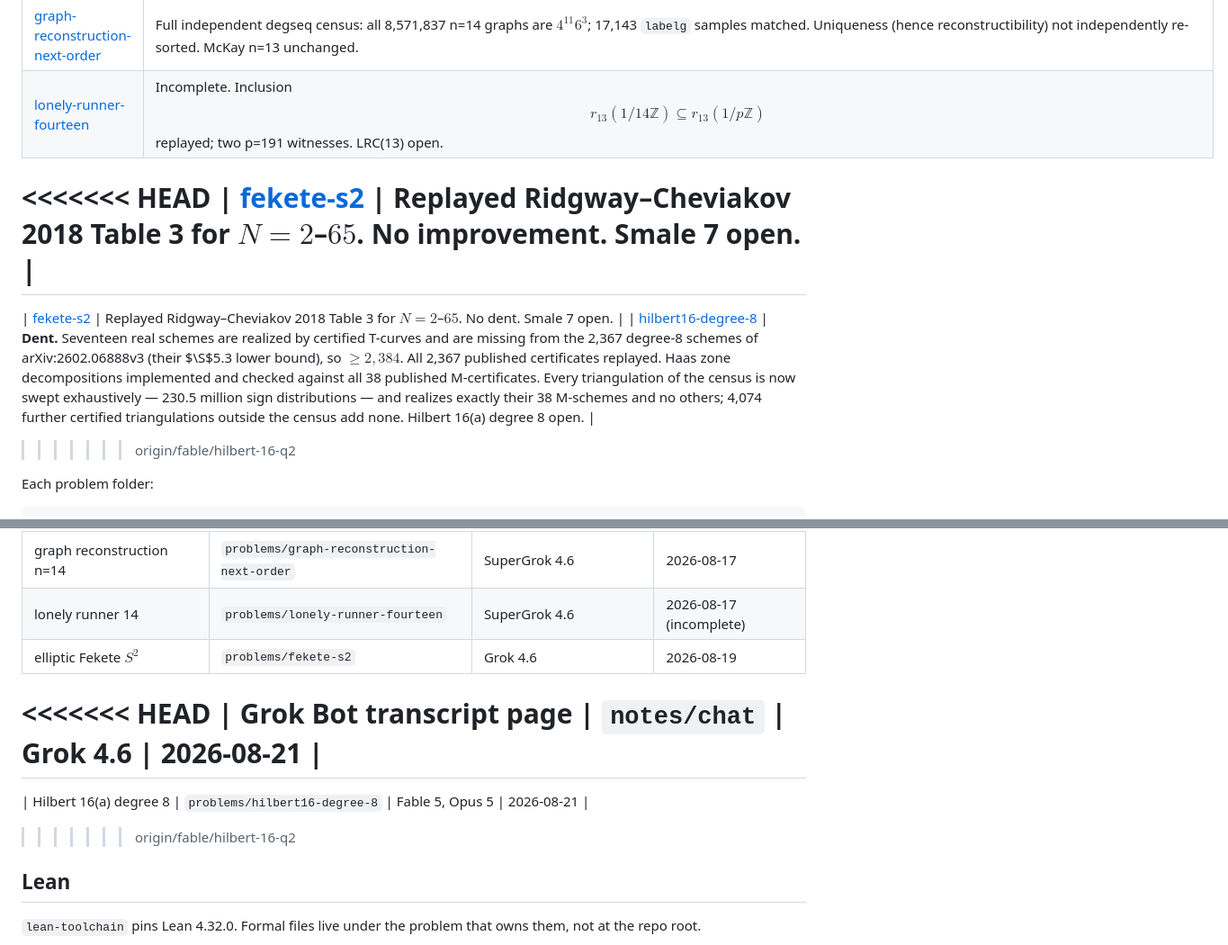
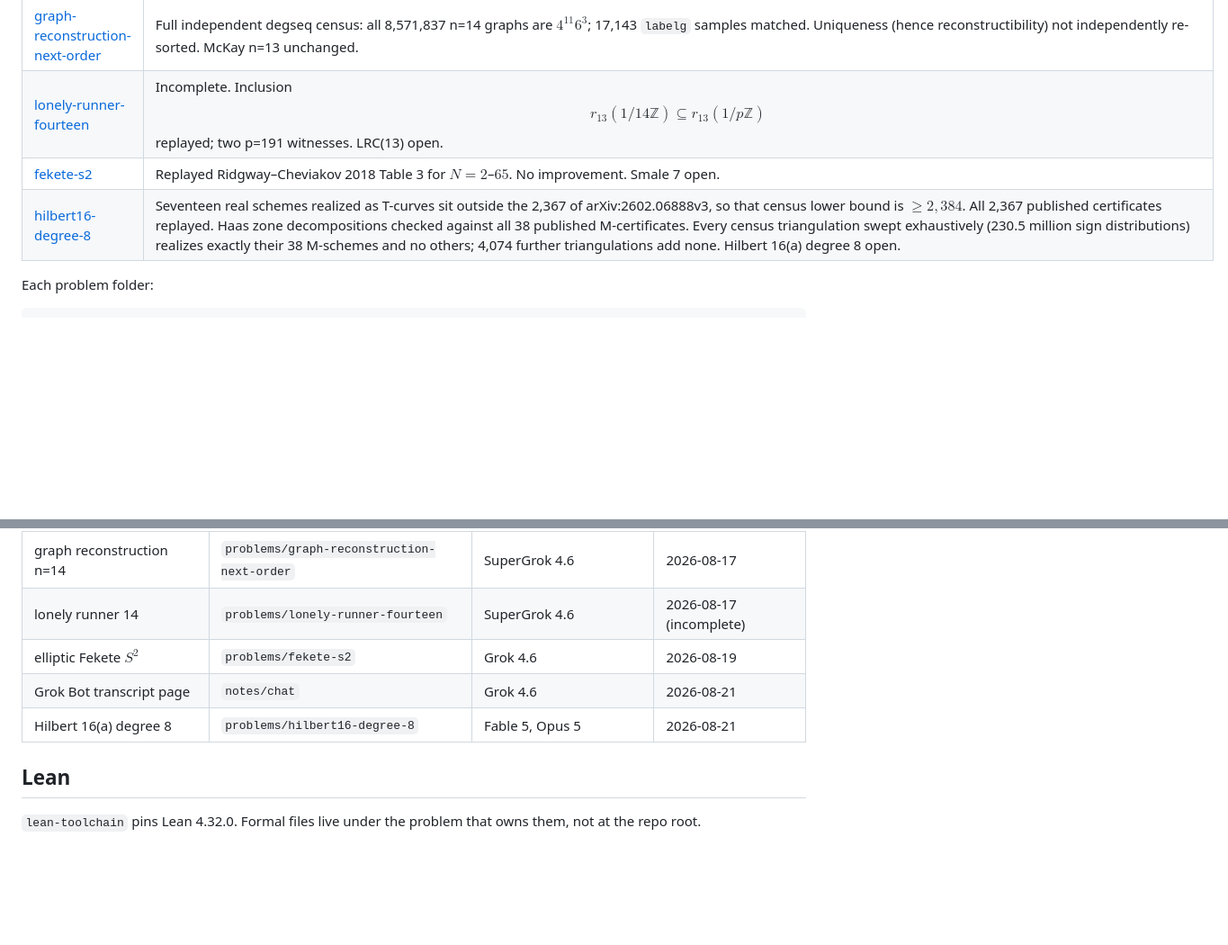
Before and after one commit to wustep/maths, a Markdown page: README.md, 2 parts joined by grey strips. Shown at 90% size. Rendered like a GitHub page; blank space fills up the shorter version.

Commit message:
Fix README merge markers; add Hilbert row without house jargon

```diff
--- a/README.md
+++ b/README.md
@@ -143,12 +143,8 @@ Explainers: [HTML](problems/covering/explainer.html),
 | [ramsey-r55](problems/ramsey-r55) | McKay 328+328 $(5,5,42)$ graphs replayed; circulant 42/43 empty. Interval still $43\le R(5,5)\le 46$. |
 | [graph-reconstruction-next-order](problems/graph-reconstruction-next-order) | Full independent degseq census: all 8,571,837 n=14 graphs are $4^{11}6^{3}$; 17,143 `labelg` samples matched. Uniqueness (hence reconstructibility) not independently re-sorted. McKay n=13 unchanged. |
 | [lonely-runner-fourteen](problems/lonely-runner-fourteen) | Incomplete. Inclusion $$r_{13}(1/14\mathbb Z)\subseteq r_{13}(1/p\mathbb Z)$$ replayed; two p=191 witnesses. LRC(13) open. |
-<<<<<<< HEAD
 | [fekete-s2](problems/fekete-s2) | Replayed Ridgway–Cheviakov 2018 Table 3 for $N=2$–$65$. No improvement. Smale 7 open. |
-=======
-| [fekete-s2](problems/fekete-s2) | Replayed Ridgway–Cheviakov 2018 Table 3 for $N=2$–$65$. No dent. Smale 7 open. |
-| [hilbert16-degree-8](problems/hilbert16-degree-8) | **Dent.** Seventeen real schemes are realized by certified T-curves and are missing from the 2,367 degree-8 schemes of arXiv:2602.06888v3 (their $\S$5.3 lower bound), so $\ge 2{,}384$. All 2,367 published certificates replayed. Haas zone decompositions implemented and checked against all 38 published M-certificates. Every triangulation of the census is now swept exhaustively — 230.5 million sign distributions — and realizes exactly their 38 M-schemes and no others; 4,074 further certified triangulations outside the census add none. Hilbert 16(a) degree 8 open. |
->>>>>>> origin/fable/hilbert-16-q2
+| [hilbert16-degree-8](problems/hilbert16-degree-8) | Seventeen real schemes realized as T-curves sit outside the 2,367 of arXiv:2602.06888v3, so that census lower bound is $\ge 2{,}384$. All 2,367 published certificates replayed. Haas zone decompositions checked against all 38 published M-certificates. Every census triangulation swept exhaustively (230.5 million sign distributions) realizes exactly their 38 M-schemes and no others; 4,074 further triangulations add none. Hilbert 16(a) degree 8 open. |
 
 Each problem folder:
 
@@ -202,11 +198,8 @@ transcript recreation live under [notes/](notes/). Agent runbook:
 | graph reconstruction n=14 | `problems/graph-reconstruction-next-order` | SuperGrok 4.6 | 2026-08-17 |
 | lonely runner 14 | `problems/lonely-runner-fourteen` | SuperGrok 4.6 | 2026-08-17 (incomplete) |
 | elliptic Fekete $S^2$ | `problems/fekete-s2` | Grok 4.6 | 2026-08-19 |
-<<<<<<< HEAD
 | Grok Bot transcript page | `notes/chat` | Grok 4.6 | 2026-08-21 |
-=======
 | Hilbert 16(a) degree 8 | `problems/hilbert16-degree-8` | Fable 5, Opus 5 | 2026-08-21 |
->>>>>>> origin/fable/hilbert-16-q2
 
 ## Lean
 
```
